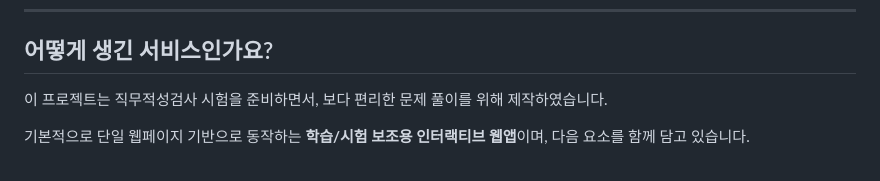
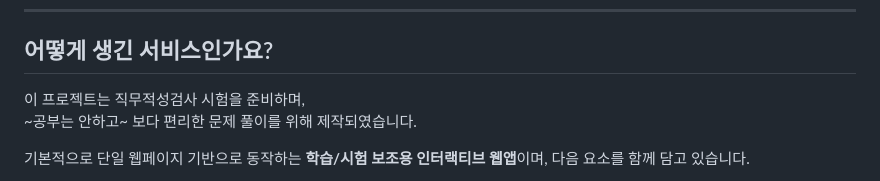
Before and after one commit to 5sangmin/OMR-pages, a Markdown page: README.md, the part around the change. Drawn GitHub-style.

```diff
--- a/README.md
+++ b/README.md
@@ -9,8 +9,8 @@
 
 ## 어떻게 생긴 서비스인가요?
 
-이 프로젝트는 직무적성검사 시험을 준비하면서,
-보다 편리한 문제 풀이를 위해 제작하였습니다.
+이 프로젝트는 직무적성검사 시험을 준비하며,
+~공부는 안하고~ 보다 편리한 문제 풀이를 위해 제작되였습니다.
 
 기본적으로 단일 웹페이지 기반으로 동작하는
 **학습/시험 보조용 인터랙티브 웹앱**이며,
```
